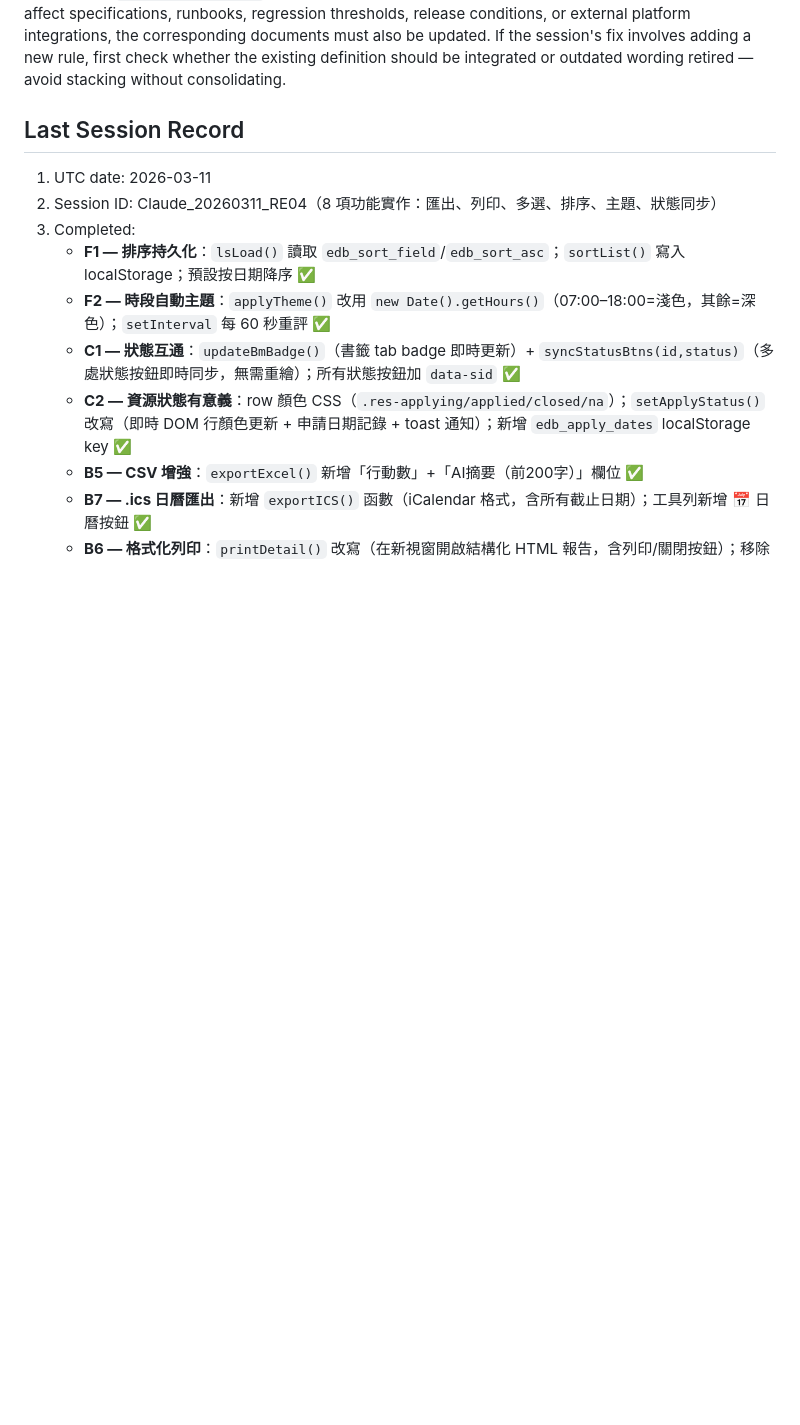
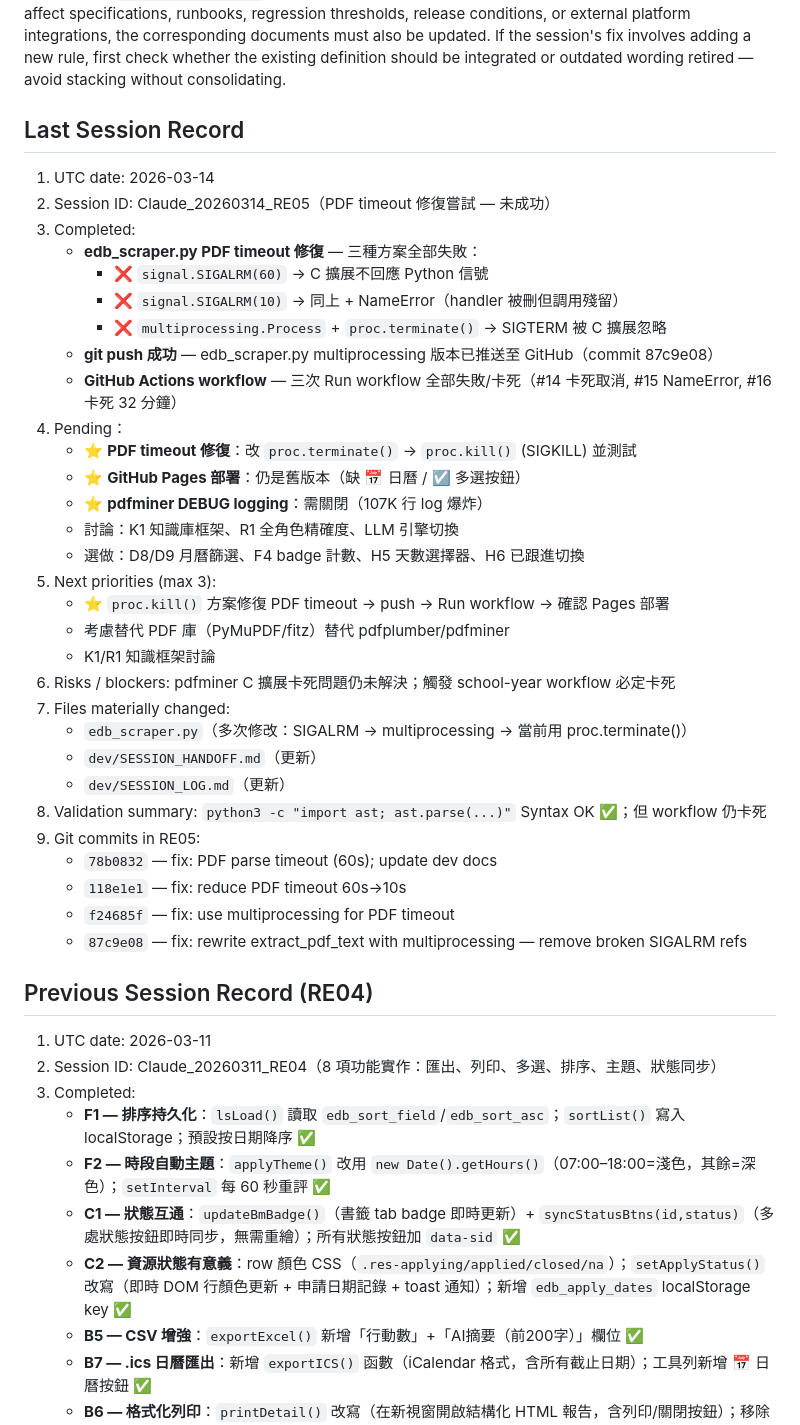
Before and after one commit to Leonard-Wong-Git/EDB-AI-Circular-System, a Markdown page: dev/SESSION_HANDOFF.md, the part around one of its changes. GitHub-like rendering; blank space fills up the shorter version.

```diff
--- a/dev/SESSION_HANDOFF.md
+++ b/dev/SESSION_HANDOFF.md
@@ -151,6 +165,38 @@ If the session's changes affect specifications, runbooks, regression thresholds,
 If the session's fix involves adding a new rule, first check whether the existing definition should be integrated or outdated wording retired — avoid stacking without consolidating.
 
 ## Last Session Record
+1. UTC date: 2026-03-14
+2. Session ID: Claude_20260314_RE05（PDF timeout 修復嘗試 — 未成功）
+3. Completed:
+   - **edb_scraper.py PDF timeout 修復** — 三種方案全部失敗：
+     * ❌ `signal.SIGALRM(60)` → C 擴展不回應 Python 信號
+     * ❌ `signal.SIGALRM(10)` → 同上 + NameError（handler 被刪但調用殘留）
+     * ❌ `multiprocessing.Process` + `proc.terminate()` → SIGTERM 被 C 擴展忽略
+   - **git push 成功** — edb_scraper.py multiprocessing 版本已推送至 GitHub（commit 87c9e08）
+   - **GitHub Actions workflow** — 三次 Run workflow 全部失敗/卡死（#14 卡死取消, #15 NameError, #16 卡死 32 分鐘）
+4. Pending：
+   - ⭐ **PDF timeout 修復**：改 `proc.terminate()` → `proc.kill()` (SIGKILL) 並測試
+   - ⭐ **GitHub Pages 部署**：仍是舊版本（缺 📅 日曆 / ☑️ 多選按鈕）
+   - ⭐ **pdfminer DEBUG logging**：需關閉（107K 行 log 爆炸）
+   - 討論：K1 知識庫框架、R1 全角色精確度、LLM 引擎切換
+   - 選做：D8/D9 月曆篩選、F4 badge 計數、H5 天數選擇器、H6 已跟進切換
+5. Next priorities (max 3):
+   - ⭐ `proc.kill()` 方案修復 PDF timeout → push → Run workflow → 確認 Pages 部署
+   - 考慮替代 PDF 庫（PyMuPDF/fitz）替代 pdfplumber/pdfminer
+   - K1/R1 知識框架討論
+6. Risks / blockers: pdfminer C 擴展卡死問題仍未解決；觸發 school-year workflow 必定卡死
+7. Files materially changed:
+   - `edb_scraper.py`（多次修改：SIGALRM → multiprocessing → 當前用 proc.terminate()）
+   - `dev/SESSION_HANDOFF.md`（更新）
+   - `dev/SESSION_LOG.md`（更新）
+8. Validation summary: `python3 -c "import ast; ast.parse(...)"` Syntax OK ✅；但 workflow 仍卡死
+9. Git commits in RE05:
+   - `78b0832` — fix: PDF parse timeout (60s); update dev docs
+   - `118e1e1` — fix: reduce PDF timeout 60s→10s
+   - `f24685f` — fix: use multiprocessing for PDF timeout
+   - `87c9e08` — fix: rewrite extract_pdf_text with multiprocessing — remove broken SIGALRM refs
+
+## Previous Session Record (RE04)
 1. UTC date: 2026-03-11
 2. Session ID: Claude_20260311_RE04（8 項功能實作：匯出、列印、多選、排序、主題、狀態同步）
 3. Completed:
```
Also changed, not shown: other parts of dev/SESSION_HANDOFF.md (+19 -5 lines).
